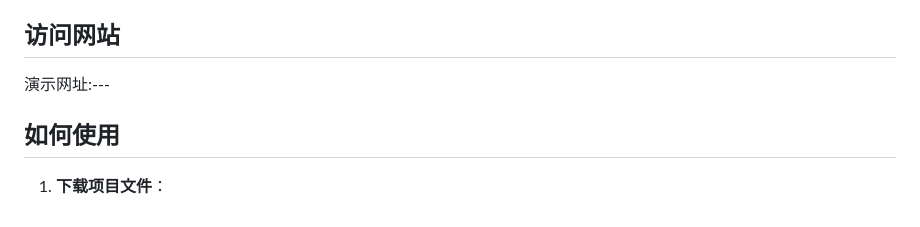
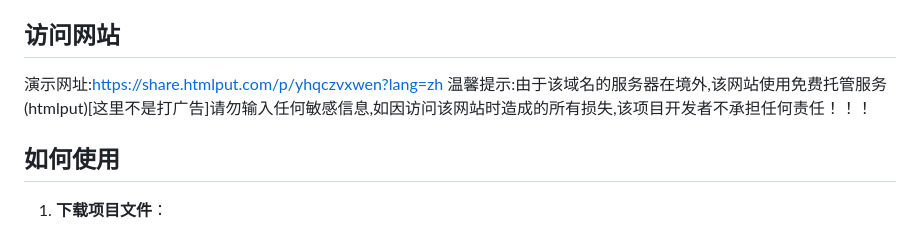
Before and after one commit to Twilightsnow2009/ZhongZhao2025, a Markdown page: README.md, the part around the change. Rendered like a GitHub page.

```diff
--- a/README.md
+++ b/README.md
@@ -15,7 +15,9 @@
 仓库中的版本为2025-06-07：修复所有已知漏洞，包括安全漏洞、功能异常和兼容性问题。
 
 ## 访问网站
-演示网址:---
+演示网址:https://share.htmlput.com/p/yhqczvxwen?lang=zh
+温馨提示:由于该域名的服务器在境外,该网站使用免费托管服务(htmlput)[这里不是打广告]请勿输入任何敏感信息,如因访问该网站时造成的所有损失,该项目开发者不承担任何责任！！！
+
 ## 如何使用
 1. **下载项目文件**：
    - 访问本仓库中的[中招(2025纪念站).超文本标记语言]文件并下载该文件到你的本地计算机。
```
